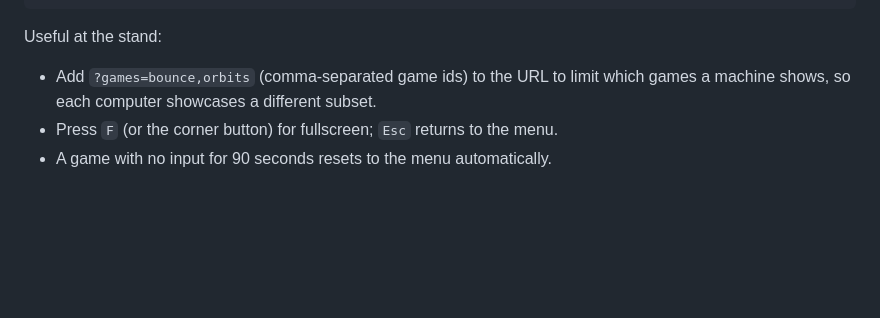
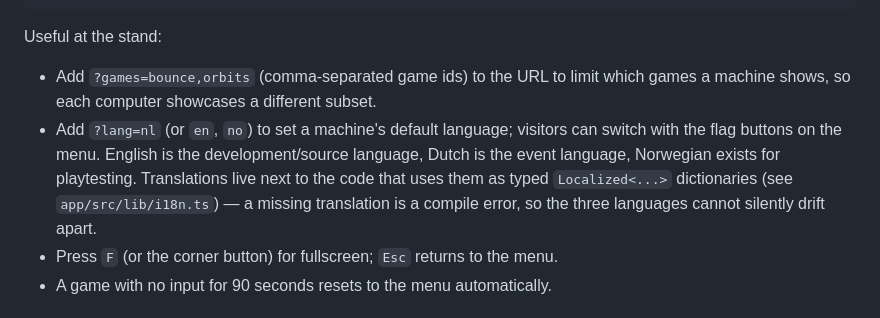
Before and after one commit to agdestein/OpenDay, a Markdown page: README.md, the part around the change. Drawn GitHub-style; blank space fills up the shorter version.

Commit message:
README: document ?lang= and the i18n approach
Co-Authored-By: Claude Fable 5 <noreply@anthropic.com>

```diff
--- a/README.md
+++ b/README.md
@@ -60,6 +60,12 @@ Useful at the stand:
 
 - Add `?games=bounce,orbits` (comma-separated game ids) to the URL to limit which
   games a machine shows, so each computer showcases a different subset.
+- Add `?lang=nl` (or `en`, `no`) to set a machine's default language; visitors can
+  switch with the flag buttons on the menu. English is the development/source
+  language, Dutch is the event language, Norwegian exists for playtesting.
+  Translations live next to the code that uses them as typed `Localized<...>`
+  dictionaries (see `app/src/lib/i18n.ts`) — a missing translation is a compile
+  error, so the three languages cannot silently drift apart.
 - Press `F` (or the corner button) for fullscreen; `Esc` returns to the menu.
 - A game with no input for 90 seconds resets to the menu automatically.
 
```
